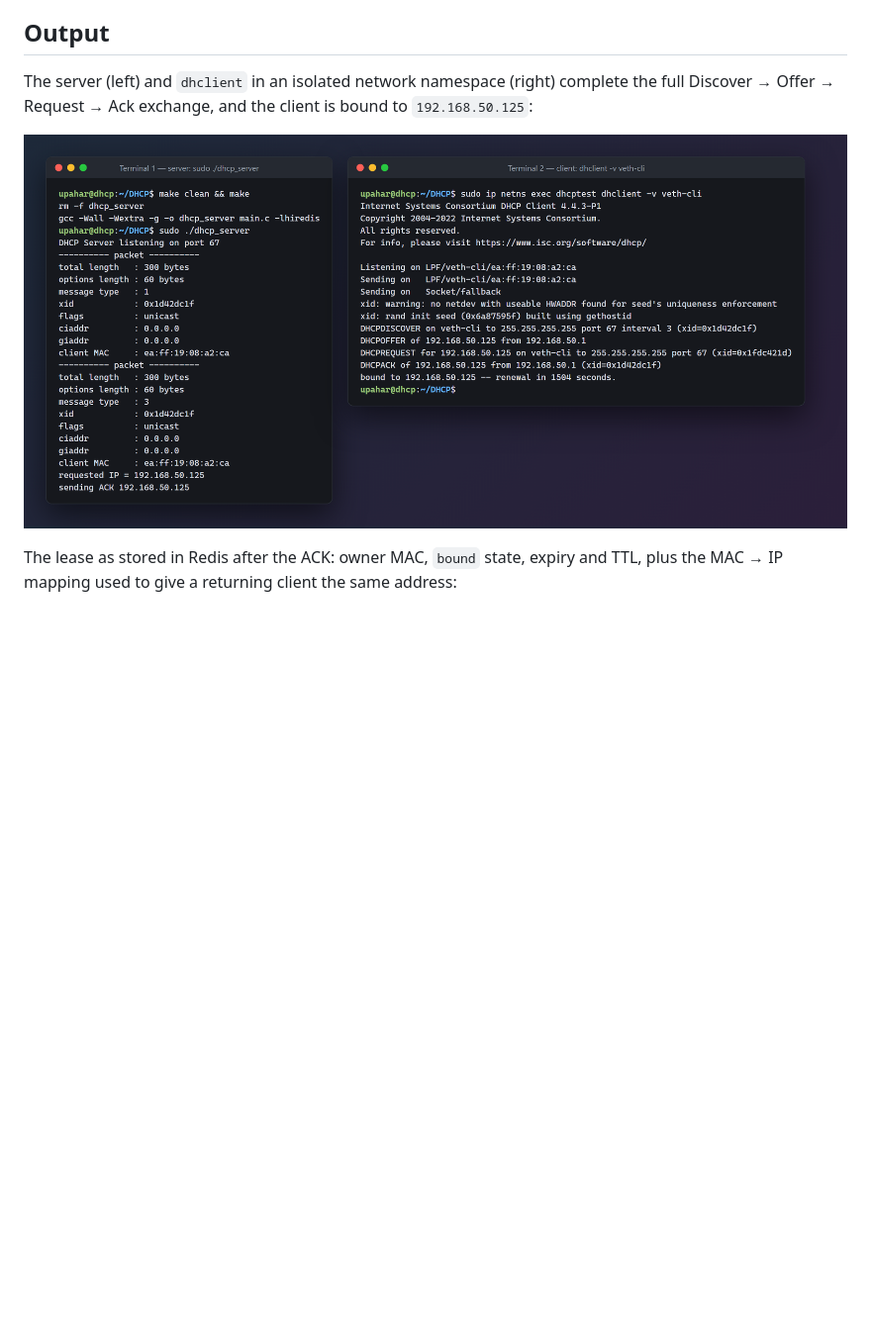
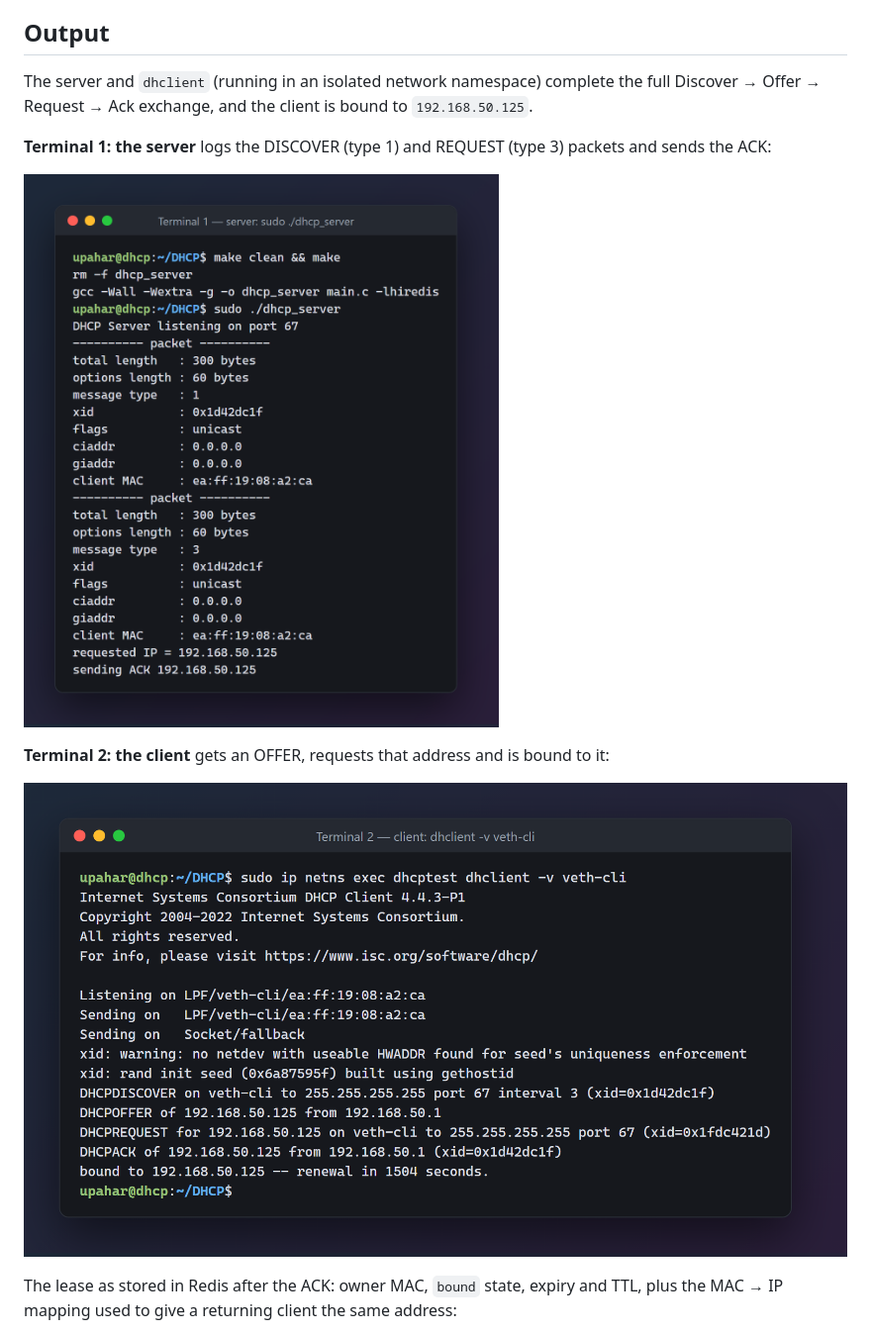
Before and after one commit to upahar-khatiwada/DHCP-Server, a Markdown page: README.md, the part around one of its changes. Shown at 99% size. GitHub-like rendering; pictures changed too: screenshots/01-dhcp-exchange.png (deleted), screenshots/01a-exchange-server.png (added), screenshots/01b-exchange-client.png (added); blank space fills up the shorter version.

Commit message:
Add output screenshots and update README

```diff
--- a/README.md
+++ b/README.md
@@ -9,11 +9,18 @@ Discover → Offer → Request → Ack exchange, plus Release, Decline and NAK.
 
 ## Output
 
-The server (left) and `dhclient` in an isolated network namespace (right) complete
-the full Discover → Offer → Request → Ack exchange, and the client is bound to
-`192.168.50.125`:
+The server and `dhclient` (running in an isolated network namespace) complete the
+full Discover → Offer → Request → Ack exchange, and the client is bound to
+`192.168.50.125`.
 
-![DHCP server and client completing the DORA exchange](screenshots/01-dhcp-exchange.png)
+**Terminal 1: the server** logs the DISCOVER (type 1) and REQUEST (type 3) packets
+and sends the ACK:
+
+![DHCP server receiving DISCOVER and REQUEST and sending ACK](screenshots/01a-exchange-server.png)
+
+**Terminal 2: the client** gets an OFFER, requests that address and is bound to it:
+
+![dhclient completing the DORA exchange](screenshots/01b-exchange-client.png)
 
 The lease as stored in Redis after the ACK: owner MAC, `bound` state, expiry and
 TTL, plus the MAC → IP mapping used to give a returning client the same address:
```
Also changed, not shown: other parts of README.md (+7 -3 lines), screenshots/05-release.png (deleted), screenshots/05a-release-server.png (added), screenshots/05b-release-client.png (added).
